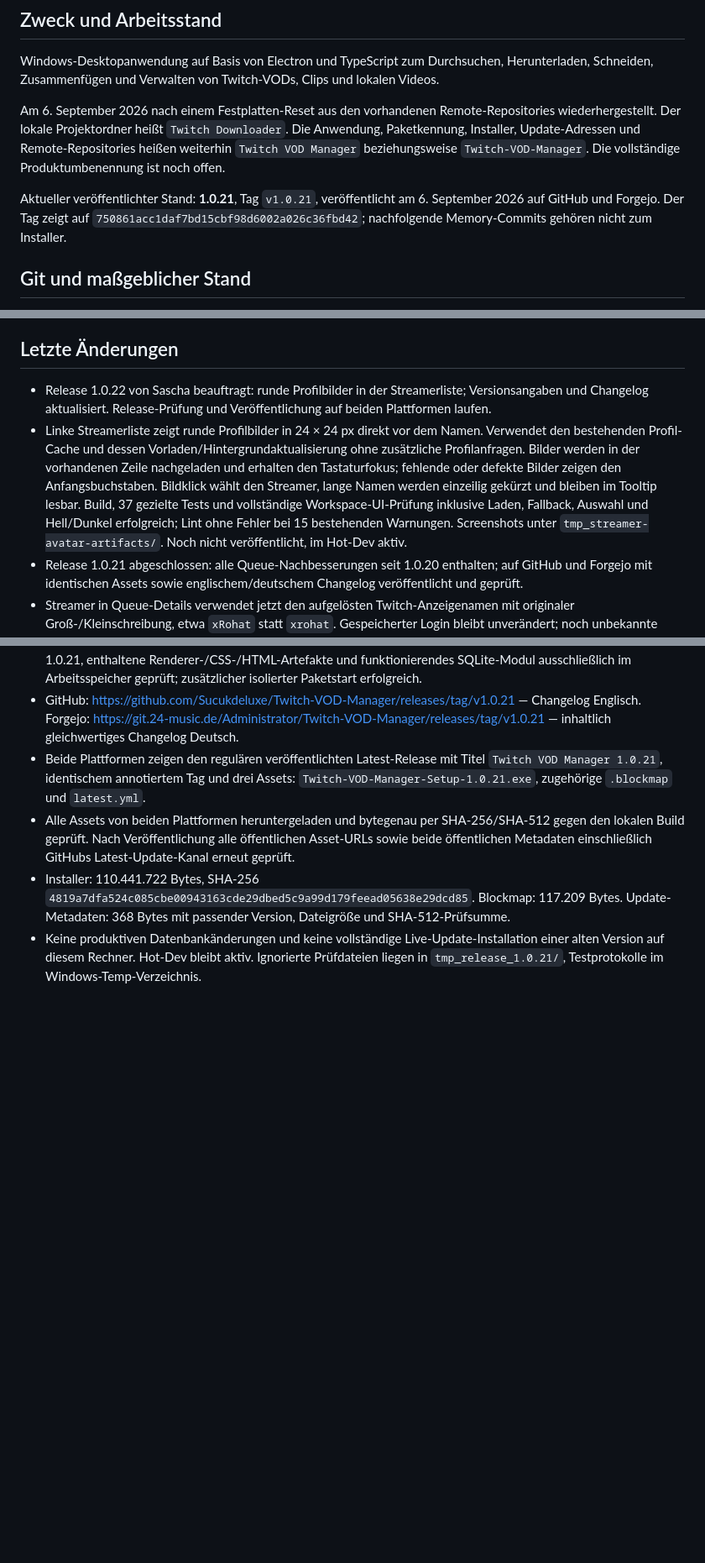
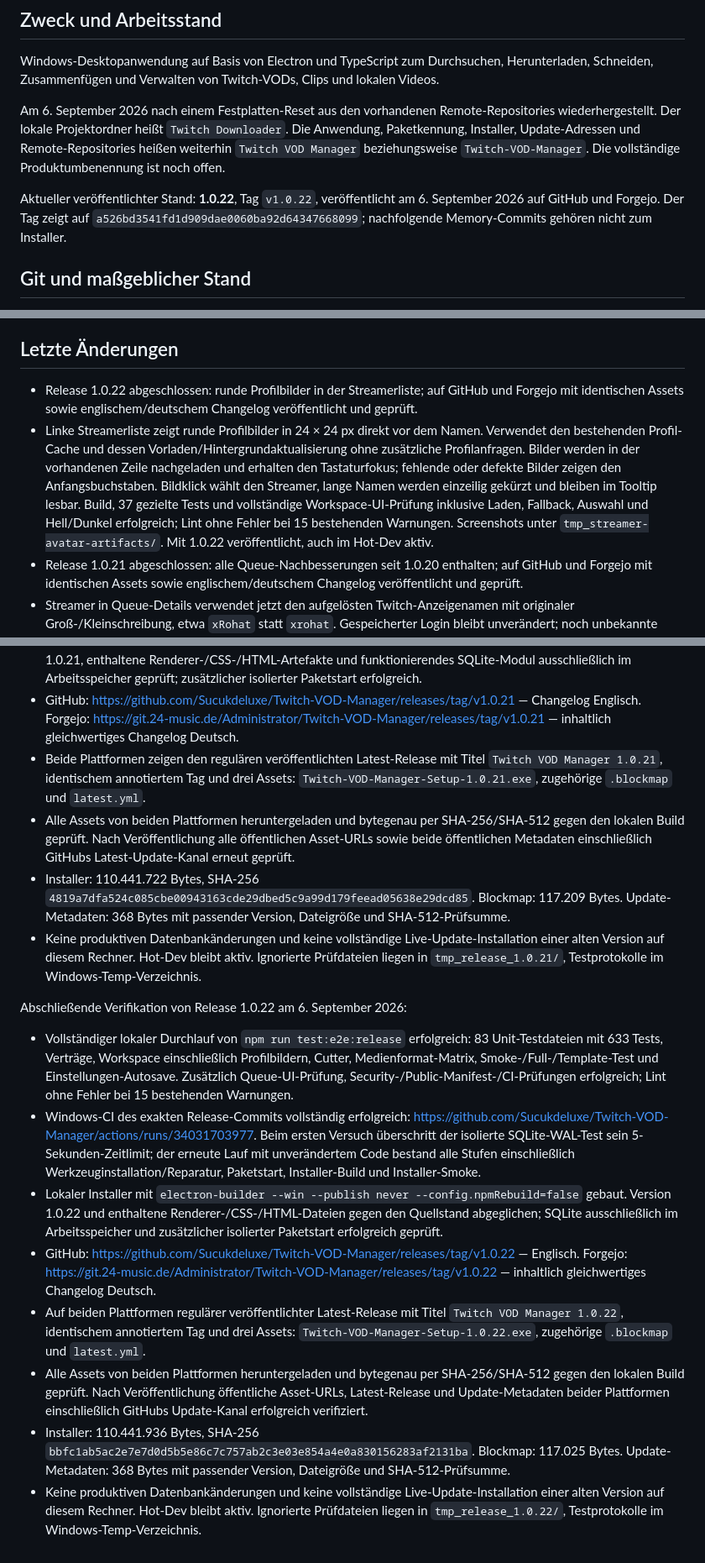
Before and after one commit to Sucukdeluxe/Twitch-VOD-Manager, a Markdown page: PROJECT_MEMORY.md, 3 parts joined by grey strips. Shown at 84% size. GitHub-like rendering; blank space fills up the shorter version.

Commit message:
docs: record verified 1.0.22 release [skip ci]

```diff
--- a/PROJECT_MEMORY.md
+++ b/PROJECT_MEMORY.md
@@ -6,7 +6,7 @@ Windows-Desktopanwendung auf Basis von Electron und TypeScript zum Durchsuchen,
 
 Am 6. September 2026 nach einem Festplatten-Reset aus den vorhandenen Remote-Repositories wiederhergestellt. Der lokale Projektordner heißt `Twitch Downloader`. Die Anwendung, Paketkennung, Installer, Update-Adressen und Remote-Repositories heißen weiterhin `Twitch VOD Manager` beziehungsweise `Twitch-VOD-Manager`. Die vollständige Produktumbenennung ist noch offen.
 
-Aktueller veröffentlichter Stand: **1.0.21**, Tag `v1.0.21`, veröffentlicht am 6. September 2026 auf GitHub und Forgejo. Der Tag zeigt auf `750861acc1daf7bd15cbf98d6002a026c36fbd42`; nachfolgende Memory-Commits gehören nicht zum Installer.
+Aktueller veröffentlichter Stand: **1.0.22**, Tag `v1.0.22`, veröffentlicht am 6. September 2026 auf GitHub und Forgejo. Der Tag zeigt auf `a526bd3541fd1d909dae0060ba92d64347668099`; nachfolgende Memory-Commits gehören nicht zum Installer.
 
 ## Git und maßgeblicher Stand
 
@@ -20,8 +20,8 @@ Aktueller veröffentlichter Stand: **1.0.21**, Tag `v1.0.21`, veröffentlicht am
 
 ## Letzte Änderungen
 
-- Release 1.0.22 von Sascha beauftragt: runde Profilbilder in der Streamerliste; Versionsangaben und Changelog aktualisiert. Release-Prüfung und Veröffentlichung auf beiden Plattformen laufen.
-- Linke Streamerliste zeigt runde Profilbilder in 24 × 24 px direkt vor dem Namen. Verwendet den bestehenden Profil-Cache und dessen Vorladen/Hintergrundaktualisierung ohne zusätzliche Profilanfragen. Bilder werden in der vorhandenen Zeile nachgeladen und erhalten den Tastaturfokus; fehlende oder defekte Bilder zeigen den Anfangsbuchstaben. Bildklick wählt den Streamer, lange Namen werden einzeilig gekürzt und bleiben im Tooltip lesbar. Build, 37 gezielte Tests und vollständige Workspace-UI-Prüfung inklusive Laden, Fallback, Auswahl und Hell/Dunkel erfolgreich; Lint ohne Fehler bei 15 bestehenden Warnungen. Screenshots unter `tmp_streamer-avatar-artifacts/`. Noch nicht veröffentlicht, im Hot-Dev aktiv.
+- Release 1.0.22 abgeschlossen: runde Profilbilder in der Streamerliste; auf GitHub und Forgejo mit identischen Assets sowie englischem/deutschem Changelog veröffentlicht und geprüft.
+- Linke Streamerliste zeigt runde Profilbilder in 24 × 24 px direkt vor dem Namen. Verwendet den bestehenden Profil-Cache und dessen Vorladen/Hintergrundaktualisierung ohne zusätzliche Profilanfragen. Bilder werden in der vorhandenen Zeile nachgeladen und erhalten den Tastaturfokus; fehlende oder defekte Bilder zeigen den Anfangsbuchstaben. Bildklick wählt den Streamer, lange Namen werden einzeilig gekürzt und bleiben im Tooltip lesbar. Build, 37 gezielte Tests und vollständige Workspace-UI-Prüfung inklusive Laden, Fallback, Auswahl und Hell/Dunkel erfolgreich; Lint ohne Fehler bei 15 bestehenden Warnungen. Screenshots unter `tmp_streamer-avatar-artifacts/`. Mit 1.0.22 veröffentlicht, auch im Hot-Dev aktiv.
 - Release 1.0.21 abgeschlossen: alle Queue-Nachbesserungen seit 1.0.20 enthalten; auf GitHub und Forgejo mit identischen Assets sowie englischem/deutschem Changelog veröffentlicht und geprüft.
 - Streamer in Queue-Details verwendet jetzt den aufgelösten Twitch-Anzeigenamen mit originaler Groß-/Kleinschreibung, etwa `xRohat` statt `xrohat`. Gespeicherter Login bleibt unverändert; noch unbekannte Anzeigenamen fallen auf den Login zurück. Nachgeladene Profilnamen aktualisieren vorhandene Queue-Cards sofort und werden bei der Render-Erkennung berücksichtigt. Build, 43 gezielte Tests, Queue-UI-Test einschließlich nachgeladener Groß-/Kleinschreibung und Lint erfolgreich (15 bestehende Warnungen). Mit 1.0.21 veröffentlicht.
 - Queue-Details zeigen `URL:` separat und darunter einen einzeiligen, anklickbaren Link in 11 px. Klick, Enter oder Leertaste kopieren die vollständige URL über die vorhandene Kopierfunktion mit lokalisierter Erfolgs-/Fehlermeldung. Standard-VOD-URL einschließlich zehnstelliger ID vollständig sichtbar; überlange URLs werden nur in der Anzeige mit Ellipse gekürzt, bleiben vollständig kopierbar und im Tooltip lesbar. Build, 19 gezielte Tests, Queue-UI-Prüfung einschließlich Layout und Kopieraktionen sowie Lint erfolgreich (15 bestehende Warnungen); Hell/Dunkel visuell geprüft. Mit 1.0.21 veröffentlicht.
@@ -134,3 +134,14 @@ Abschließende Verifikation von Release 1.0.21 am 6. September 2026:
 - Alle Assets von beiden Plattformen heruntergeladen und bytegenau per SHA-256/SHA-512 gegen den lokalen Build geprüft. Nach Veröffentlichung alle öffentlichen Asset-URLs sowie beide öffentlichen Metadaten einschließlich GitHubs Latest-Update-Kanal erneut geprüft.
 - Installer: 110.441.722 Bytes, SHA-256 `4819a7dfa524c085cbe00943163cde29dbed5c9a99d179feead05638e29dcd85`. Blockmap: 117.209 Bytes. Update-Metadaten: 368 Bytes mit passender Version, Dateigröße und SHA-512-Prüfsumme.
 - Keine produktiven Datenbankänderungen und keine vollständige Live-Update-Installation einer alten Version auf diesem Rechner. Hot-Dev bleibt aktiv. Ignorierte Prüfdateien liegen in `tmp_release_1.0.21/`, Testprotokolle im Windows-Temp-Verzeichnis.
+
+Abschließende Verifikation von Release 1.0.22 am 6. September 2026:
+
+- Vollständiger lokaler Durchlauf von `npm run test:e2e:release` erfolgreich: 83 Unit-Testdateien mit 633 Tests, Verträge, Workspace einschließlich Profilbildern, Cutter, Medienformat-Matrix, Smoke-/Full-/Template-Test und Einstellungen-Autosave. Zusätzlich Queue-UI-Prüfung, Security-/Public-Manifest-/CI-Prüfungen erfolgreich; Lint ohne Fehler bei 15 bestehenden Warnungen.
+- Windows-CI des exakten Release-Commits vollständig erfolgreich: https://github.com/Sucukdeluxe/Twitch-VOD-Manager/actions/runs/34031703977. Beim ersten Versuch überschritt der isolierte SQLite-WAL-Test sein 5-Sekunden-Zeitlimit; der erneute Lauf mit unverändertem Code bestand alle Stufen einschließlich Werkzeuginstallation/Reparatur, Paketstart, Installer-Build und Installer-Smoke.
+- Lokaler Installer mit `electron-builder --win --publish never --config.npmRebuild=false` gebaut. Version 1.0.22 und enthaltene Renderer-/CSS-/HTML-Dateien gegen den Quellstand abgeglichen; SQLite ausschließlich im Arbeitsspeicher und zusätzlicher isolierter Paketstart erfolgreich geprüft.
+- GitHub: https://github.com/Sucukdeluxe/Twitch-VOD-Manager/releases/tag/v1.0.22 — Englisch. Forgejo: https://git.24-music.de/Administrator/Twitch-VOD-Manager/releases/tag/v1.0.22 — inhaltlich gleichwertiges Changelog Deutsch.
+- Auf beiden Plattformen regulärer veröffentlichter Latest-Release mit Titel `Twitch VOD Manager 1.0.22`, identischem annotiertem Tag und drei Assets: `Twitch-VOD-Manager-Setup-1.0.22.exe`, zugehörige `.blockmap` und `latest.yml`.
+- Alle Assets von beiden Plattformen heruntergeladen und bytegenau per SHA-256/SHA-512 gegen den lokalen Build geprüft. Nach Veröffentlichung öffentliche Asset-URLs, Latest-Release und Update-Metadaten beider Plattformen einschließlich GitHubs Update-Kanal erfolgreich verifiziert.
+- Installer: 110.441.936 Bytes, SHA-256 `bbfc1ab5ac2e7e7d0d5b5e86c7c757ab2c3e03e854a4e0a830156283af2131ba`. Blockmap: 117.025 Bytes. Update-Metadaten: 368 Bytes mit passender Version, Dateigröße und SHA-512-Prüfsumme.
+- Keine produktiven Datenbankänderungen und keine vollständige Live-Update-Installation einer alten Version auf diesem Rechner. Hot-Dev bleibt aktiv. Ignorierte Prüfdateien liegen in `tmp_release_1.0.22/`, Testprotokolle im Windows-Temp-Verzeichnis.
```
Also changed, not shown: other parts of PROJECT_MEMORY.md (+1 -1 lines).
